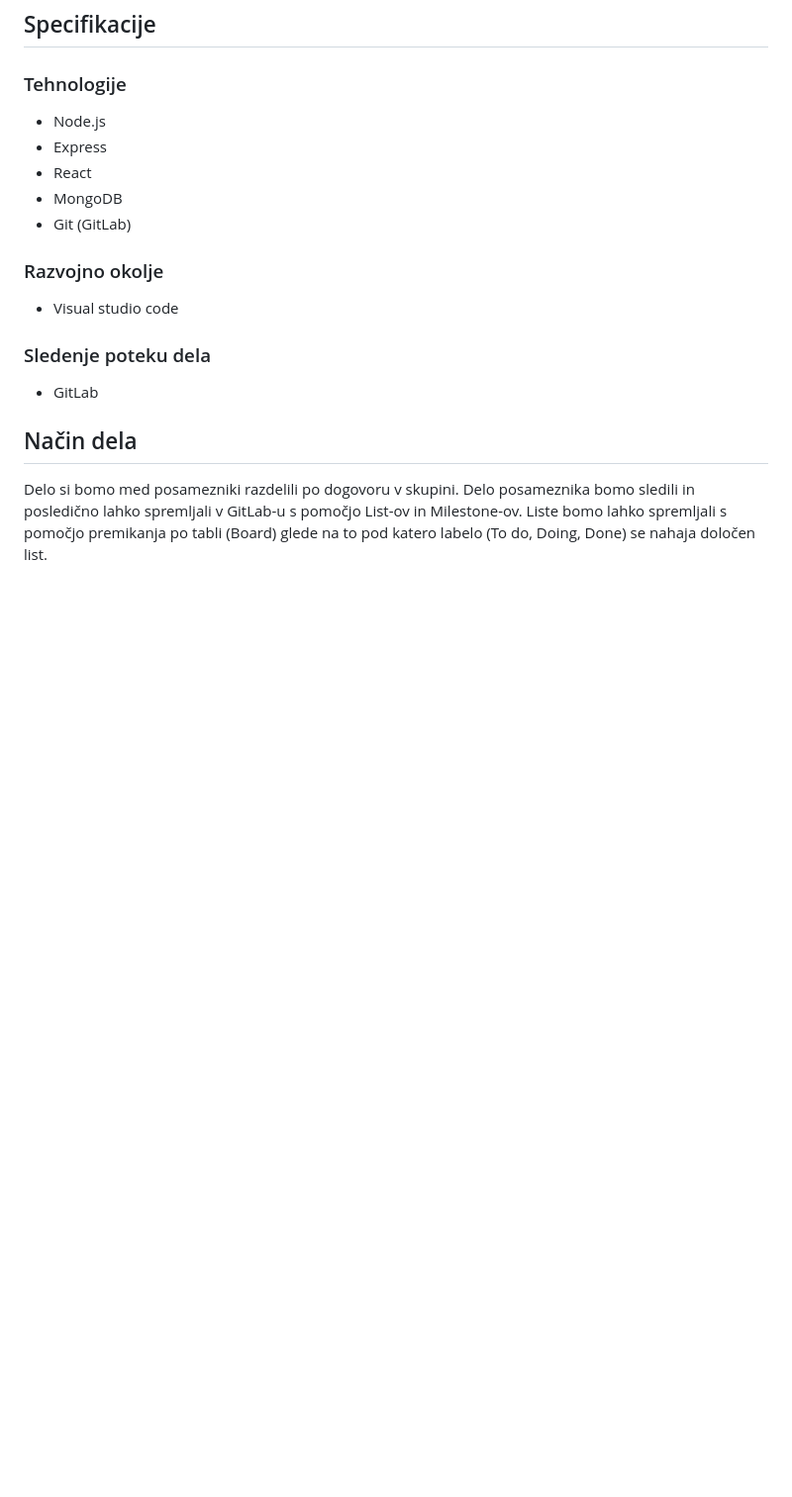
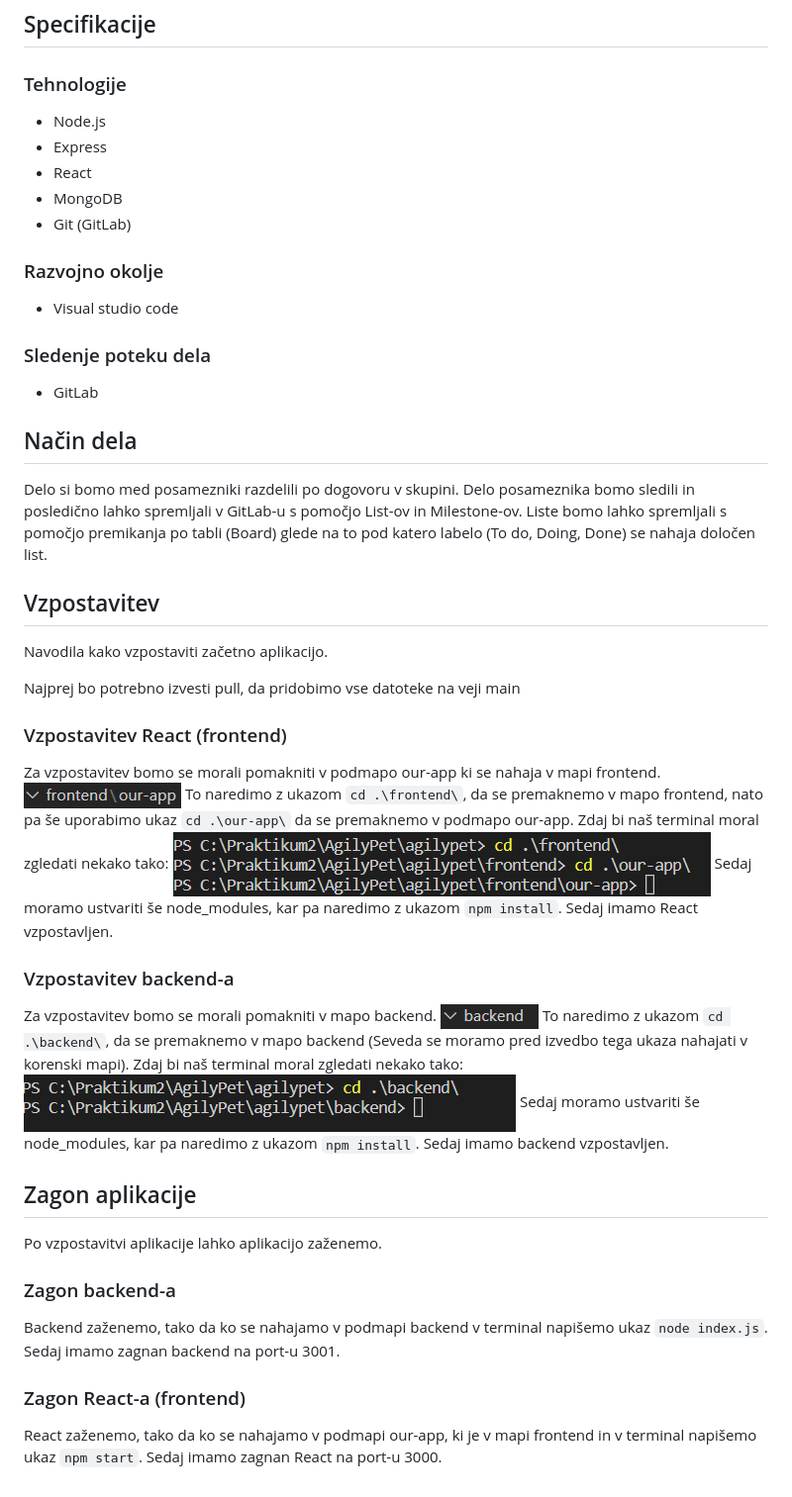
Before and after one commit to PojbicGregor/AgilyPet, a Markdown page: README.md, the part around the change. Shown: that part at 99% size. Drawn GitHub-style; pictures changed too: slike/backend_mapa.PNG (added), slike/react_mape.PNG (added), slike/terminal_backend.PNG (added); blank space fills up the shorter version.

Commit message:
Posodobljen readme file (vzpostavitev in zagon).

````diff
--- a/README.md
+++ b/README.md
@@ -48,6 +48,32 @@ vse tehnologije ki smo se dogovorili uporabiti. V kartekem je naš cilj zadovolj
 Delo si bomo med posamezniki razdelili po dogovoru v skupini. Delo posameznika bomo sledili in posledično lahko spremljali v GitLab-u s pomočjo List-ov in Milestone-ov. Liste bomo lahko spremljali s pomočjo premikanja po tabli (Board) glede na to pod
 katero labelo (To do, Doing, Done) se nahaja določen list.
 
+## Vzpostavitev
+Navodila kako vzpostaviti začetno aplikacijo.
+
+Najprej bo potrebno izvesti pull, da pridobimo vse datoteke na veji main
+
+### Vzpostavitev React (frontend)
+Za vzpostavitev bomo se morali pomakniti v podmapo our-app ki se nahaja v mapi frontend.
+![Mape frontend](/slike/react_mape.PNG)
+To naredimo z ukazom ```cd .\frontend\```, da se premaknemo v mapo frontend, nato pa še uporabimo ukaz ```cd .\our-app\``` da se
+premaknemo v podmapo our-app. Zdaj bi naš terminal moral zgledati nekako tako: ![Terminal react](/slike/terminal_react.PNG)
+Sedaj moramo ustvariti še node_modules, kar pa naredimo z ukazom ```npm install```. Sedaj imamo React vzpostavljen.
+
+### Vzpostavitev backend-a
+Za vzpostavitev bomo se morali pomakniti v mapo backend.
+![Mape backend](/slike/backend_mapa.PNG)
+To naredimo z ukazom ```cd .\backend\```, da se premaknemo v mapo backend (Seveda se moramo pred izvedbo tega ukaza nahajati v korenski mapi).  Zdaj bi naš terminal moral zgledati nekako tako: ![Terminal backend](/slike/terminal_backend.PNG)
+Sedaj moramo ustvariti še node_modules, kar pa naredimo z ukazom ```npm install```. Sedaj imamo backend vzpostavljen.
+
+## Zagon aplikacije
+Po vzpostavitvi aplikacije lahko aplikacijo zaženemo.
+
+### Zagon backend-a
+Backend zaženemo, tako da ko se nahajamo v podmapi backend v terminal napišemo ukaz ```node index.js```. Sedaj imamo zagnan backend na port-u 3001.
+
+### Zagon React-a (frontend)
+React zaženemo, tako da ko se nahajamo v podmapi our-app, ki je v mapi frontend in v terminal napišemo ukaz ```npm start```. Sedaj imamo zagnan React na port-u 3000.
 <!--
 ## Getting started
 
````
